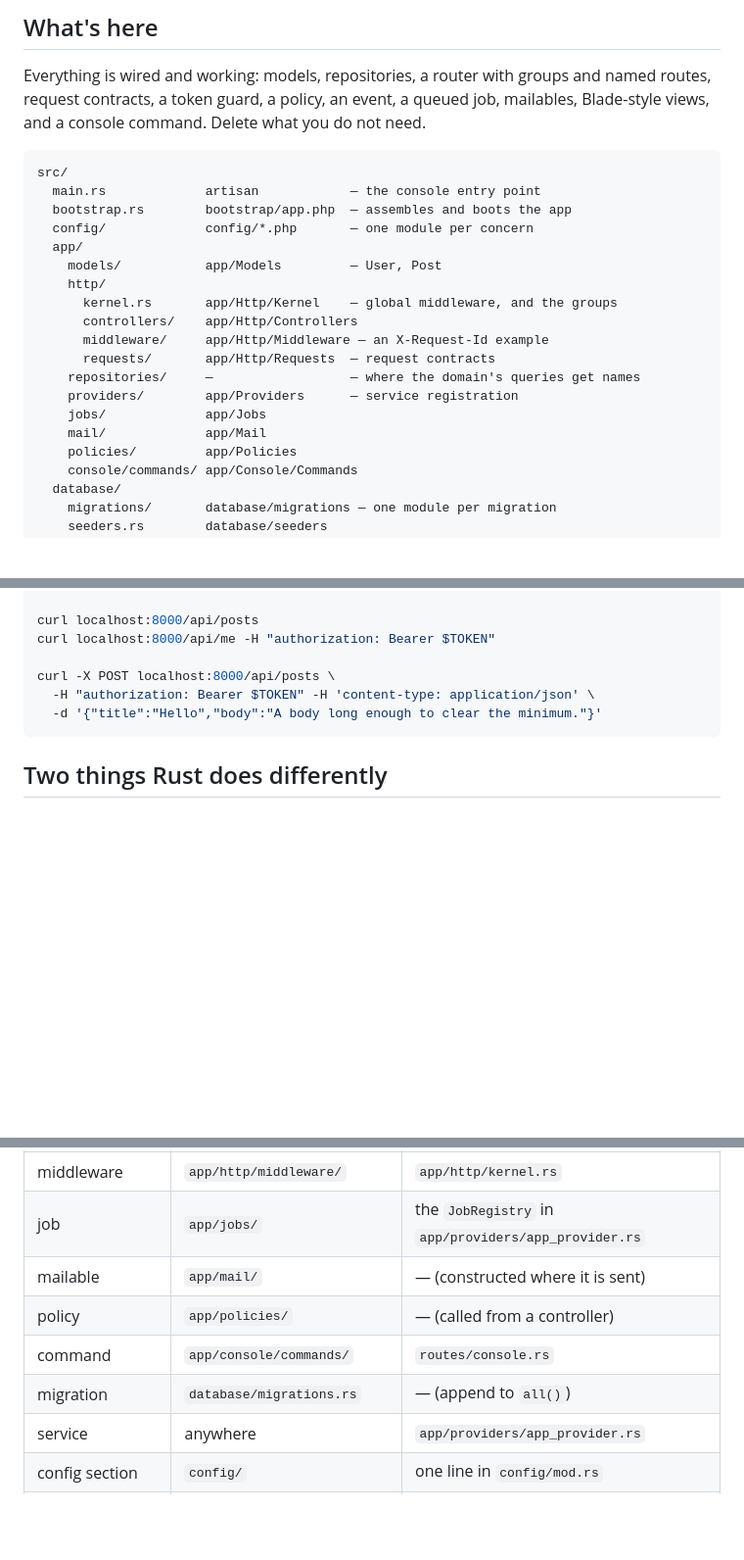
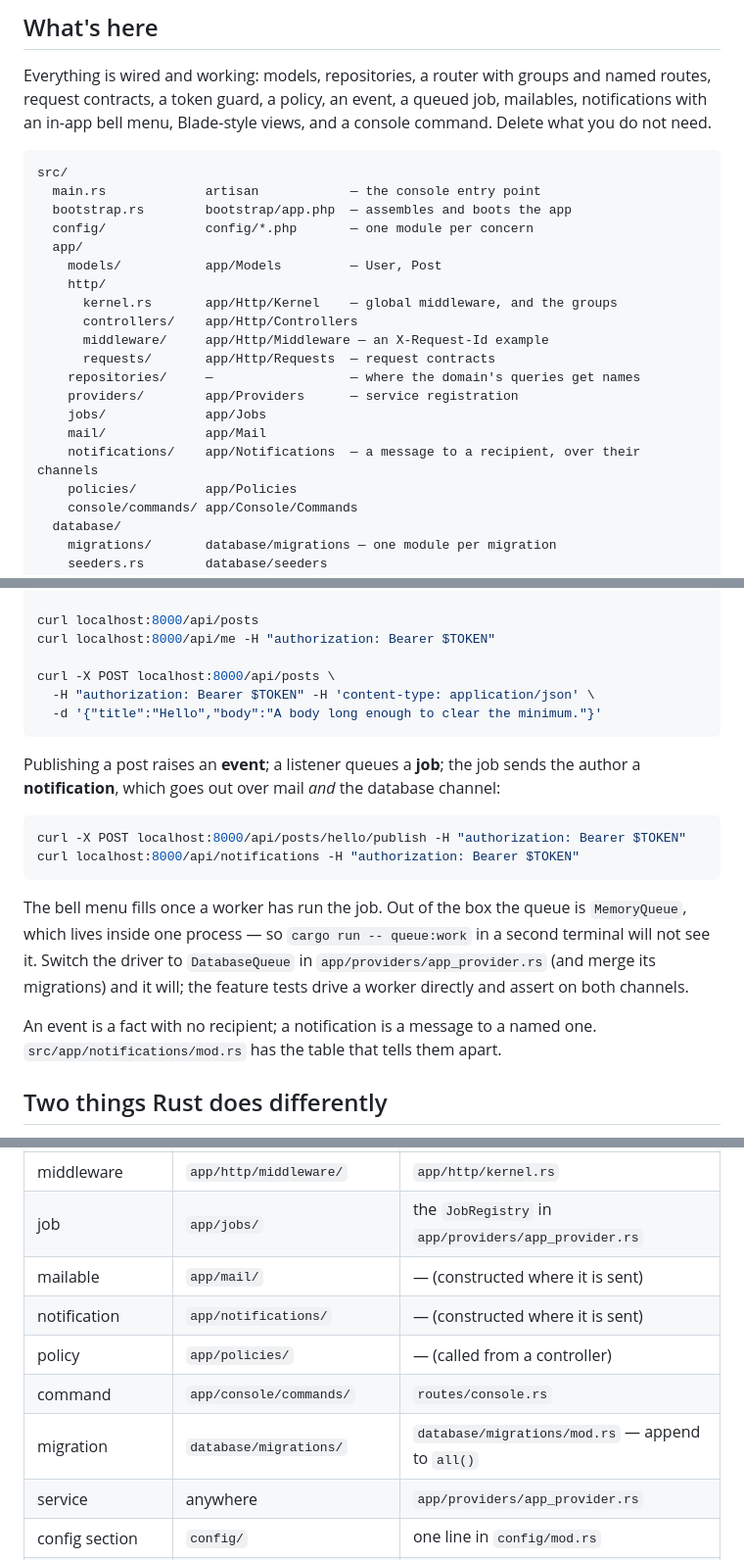
Before and after one commit to safewords/rainier-sample-project, a Markdown page: README.md, 3 parts joined by grey strips. Shown at 98% size. Drawn GitHub-style; blank space fills up the shorter version.

Commit message:
docs: the notification walkthrough, and the app/notifications directory

````diff
--- a/README.md
+++ b/README.md
@@ -20,8 +20,8 @@ you want the data to survive — nothing else in the app changes.
 
 Everything is wired and working: models, repositories, a router with groups and
 named routes, request contracts, a token guard, a policy, an event, a queued
-job, mailables, Blade-style views, and a console command. Delete what you do not
-need.
+job, mailables, notifications with an in-app bell menu, Blade-style views, and a
+console command. Delete what you do not need.
 
 ```text
 src/
@@ -39,6 +39,7 @@ src/
     providers/        app/Providers      — service registration
     jobs/             app/Jobs
     mail/             app/Mail
+    notifications/    app/Notifications  — a message to a recipient, over their channels
     policies/         app/Policies
     console/commands/ app/Console/Commands
   database/
@@ -91,6 +92,24 @@ curl -X POST localhost:8000/api/posts \
   -d '{"title":"Hello","body":"A body long enough to clear the minimum."}'
 ```
 
+Publishing a post raises an **event**; a listener queues a **job**; the job
+sends the author a **notification**, which goes out over mail *and* the
+database channel:
+
+```sh
+curl -X POST localhost:8000/api/posts/hello/publish -H "authorization: Bearer $TOKEN"
+curl localhost:8000/api/notifications -H "authorization: Bearer $TOKEN"
+```
+
+The bell menu fills once a worker has run the job. Out of the box the queue is
+`MemoryQueue`, which lives inside one process — so `cargo run -- queue:work`
+in a second terminal will not see it. Switch the driver to `DatabaseQueue` in
+`app/providers/app_provider.rs` (and merge its migrations) and it will; the
+feature tests drive a worker directly and assert on both channels.
+
+An event is a fact with no recipient; a notification is a message to a named
+one. `src/app/notifications/mod.rs` has the table that tells them apart.
+
 ## Two things Rust does differently
 
 Neither is a Rainier decision — both fall out of the language, and both are the
@@ -116,9 +135,10 @@ things a Laravel developer trips over first.
 | middleware | `app/http/middleware/` | `app/http/kernel.rs` |
 | job | `app/jobs/` | the `JobRegistry` in `app/providers/app_provider.rs` |
 | mailable | `app/mail/` | — (constructed where it is sent) |
+| notification | `app/notifications/` | — (constructed where it is sent) |
 | policy | `app/policies/` | — (called from a controller) |
 | command | `app/console/commands/` | `routes/console.rs` |
-| migration | `database/migrations.rs` | — (append to `all()`) |
+| migration | `database/migrations/` | `database/migrations/mod.rs` — append to `all()` |
 | service | anywhere | `app/providers/app_provider.rs` |
 | config section | `config/` | one line in `config/mod.rs` |
 | cache or session driver | — | `.env`, plus the cargo feature |
````
